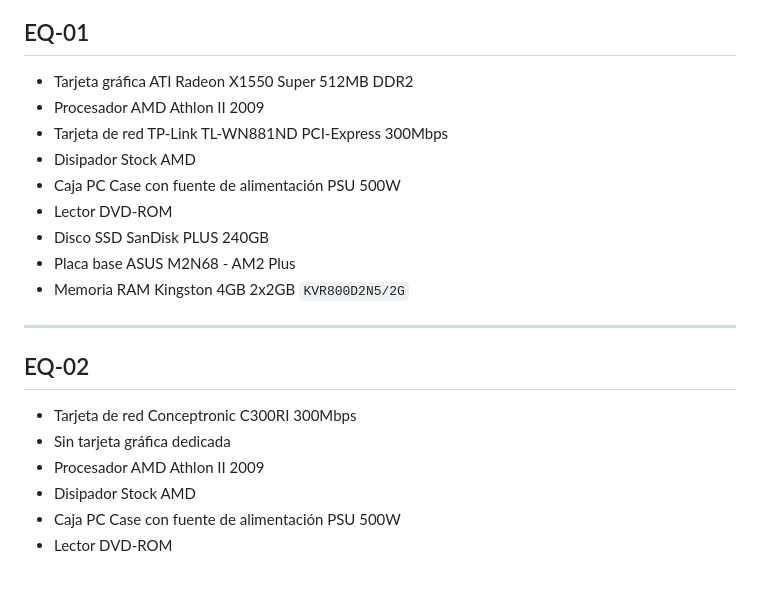
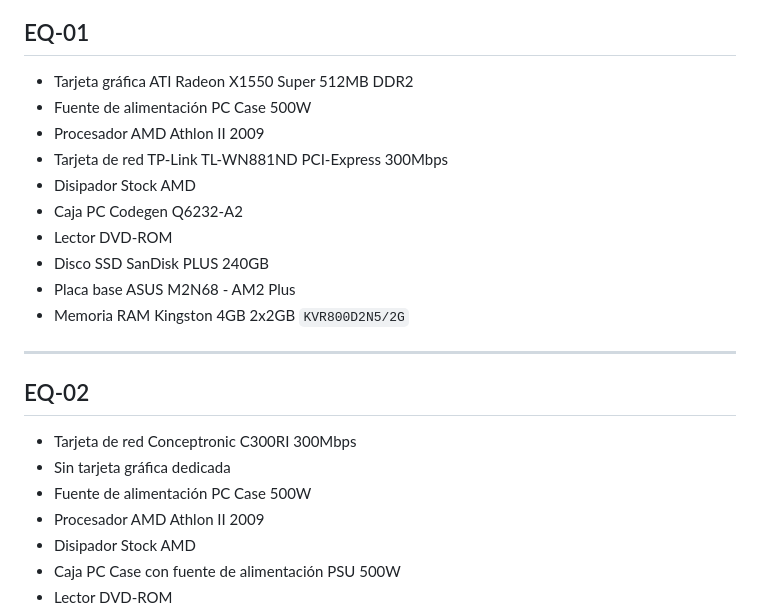
Before and after one commit to igimenom/castores, a Markdown page: Reto-00/md/InventarioR4.md, the part around the change. GitHub-like rendering; blank space fills up the shorter version.

Commit message:
More more R4

```diff
--- a/Reto-00/md/InventarioR4.md
+++ b/Reto-00/md/InventarioR4.md
@@ -9,10 +9,11 @@
 * Ventilador CPU Amd AMD Socket AM4 92mm Wraith Stealth
 ## EQ-01
 * Tarjeta gráfica ATI Radeon X1550 Super 512MB DDR2
+* Fuente de alimentación PC Case 500W
 * Procesador AMD Athlon II 2009
 * Tarjeta de red TP-Link TL-WN881ND PCI-Express 300Mbps
 * Disipador Stock AMD
-* Caja PC Case con fuente de alimentación PSU 500W
+* Caja PC Codegen Q6232-A2
 * Lector DVD-ROM
 * Disco SSD SanDisk PLUS 240GB
 * Placa base ASUS M2N68 - AM2 Plus
@@ -21,6 +22,7 @@
 ## EQ-02
 * Tarjeta de red Conceptronic C300RI 300Mbps
 * Sin tarjeta gráfica dedicada
+* Fuente de alimentación PC Case 500W
 * Procesador AMD Athlon II 2009
 * Disipador Stock AMD
 * Caja PC Case con fuente de alimentación PSU 500W
```
